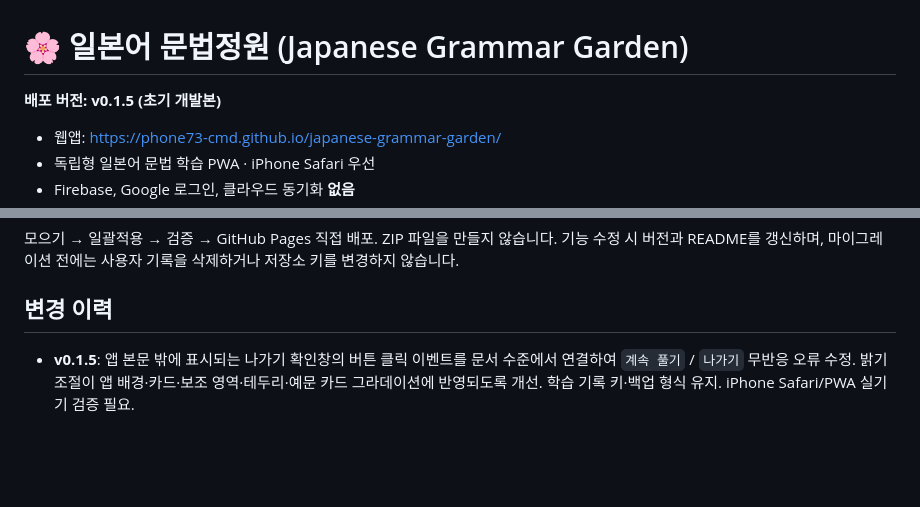
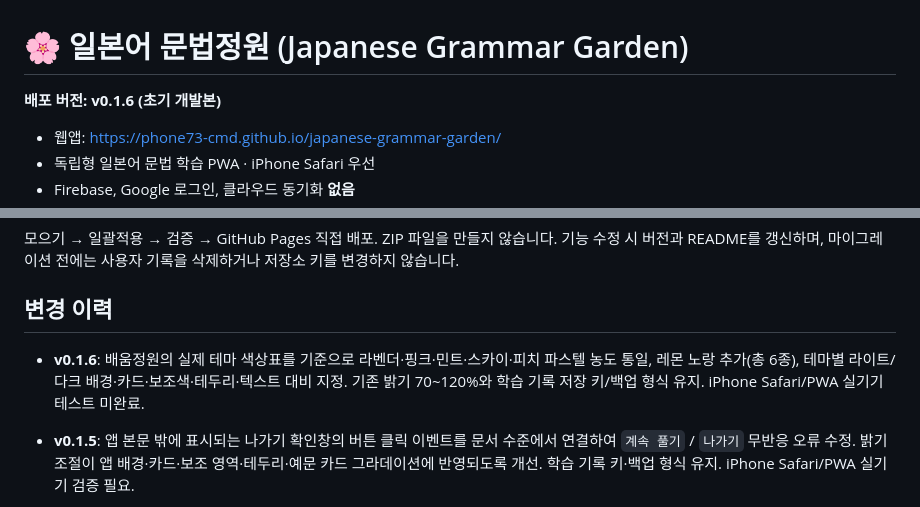
Before and after one commit to phone73-cmd/japanese-grammar-garden, a Markdown page: README.md, 2 parts joined by grey strips. Rendered like a GitHub page; blank space fills up the shorter version.

Commit message:
docs: document v0.1.6 pastel theme alignment

```diff
--- a/README.md
+++ b/README.md
@@ -1,6 +1,6 @@
 # 🌸 일본어 문법정원 (Japanese Grammar Garden)
 
-**배포 버전: v0.1.5 (초기 개발본)**
+**배포 버전: v0.1.6 (초기 개발본)**
 
 - 웹앱: https://phone73-cmd.github.io/japanese-grammar-garden/
 - 독립형 일본어 문법 학습 PWA · iPhone Safari 우선
@@ -30,6 +30,8 @@
 
 ## 변경 이력
 
+- **v0.1.6**: 배움정원의 실제 테마 색상표를 기준으로 라벤더·핑크·민트·스카이·피치 파스텔 농도 통일, 레몬 노랑 추가(총 6종), 테마별 라이트/다크 배경·카드·보조색·테두리·텍스트 대비 지정. 기존 밝기 70~120%와 학습 기록 저장 키/백업 형식 유지. iPhone Safari/PWA 실기기 테스트 미완료.
+
 - **v0.1.5**: 앱 본문 밖에 표시되는 나가기 확인창의 버튼 클릭 이벤트를 문서 수준에서 연결하여 `계속 풀기` / `나가기` 무반응 오류 수정. 밝기 조절이 앱 배경·카드·보조 영역·테두리·예문 카드 그라데이션에 반영되도록 개선. 학습 기록 키·백업 형식 유지. iPhone Safari/PWA 실기기 검증 필요.
 
 - **v0.1.4**: 학습/상세 화면 자체 뒤로가기 버튼, Safari 뒤로가기 연동과 문제 풀이 중 앱 내부 나가기 확인창, 일본어 한마디 카드 중앙이 밝아지는 방사형 그라데이션, 예문별 핵심 문법 주제 태그 추가. iPhone Safari/PWA 실기기 검증 필요.
```
